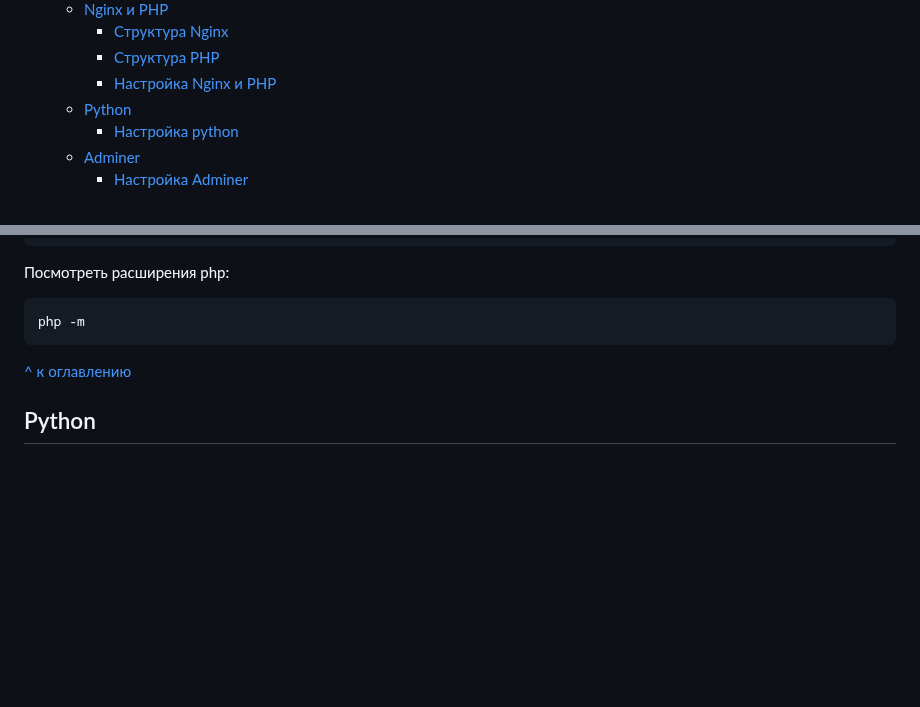
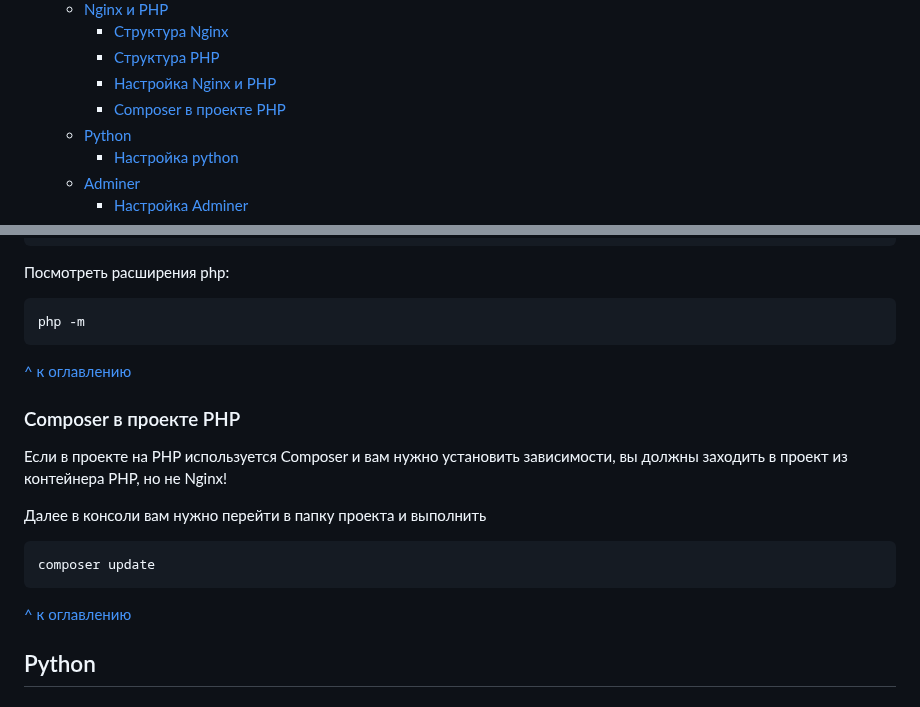
Before and after one commit to isengine/server, a Markdown page: README.md, 2 parts joined by grey strips. GitHub-like rendering; blank space fills up the shorter version.

````diff
--- a/README.md
+++ b/README.md
@@ -39,6 +39,7 @@
     - [Структура Nginx](#структура-nginx)
     - [Структура PHP](#структура-php)
     - [Настройка Nginx и PHP](#настройка-nginx-и-php)
+    - [Composer в проекте PHP](#composer-в-проекте-php)
   - [Python](#python)
     - [Настройка python](#настройка-python)
   - [Adminer](#adminer)
@@ -1062,6 +1063,18 @@ php -m
 
 [^ к оглавлению](#оглавление)
 
+### Composer в проекте PHP
+
+Если в проекте на PHP используется Composer и вам нужно установить зависимости, вы должны заходить в проект из контейнера PHP, но не Nginx!
+
+Далее в консоли вам нужно перейти в папку проекта и выполнить
+
+```
+composer update
+```
+
+[^ к оглавлению](#оглавление)
+
 ## Python
 
 ### Настройка python
````
